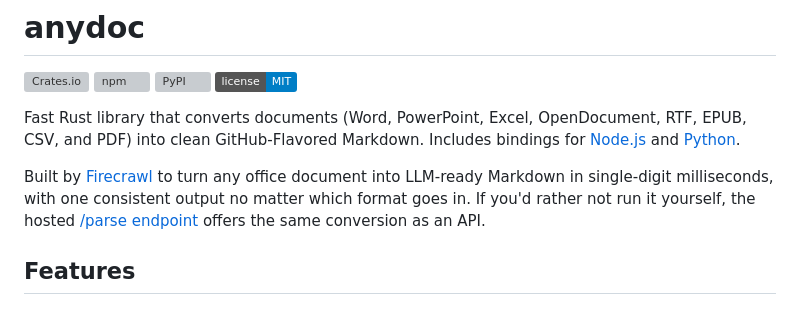
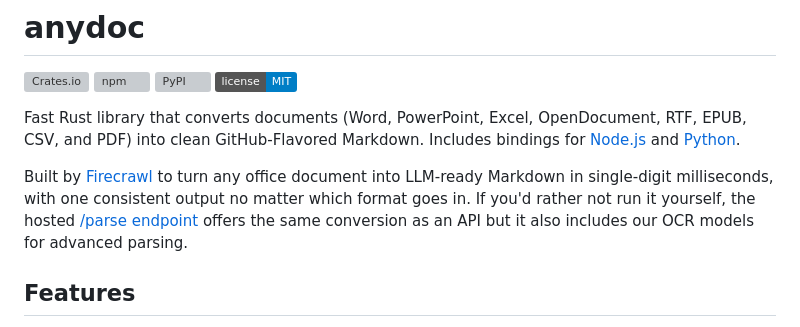
Before and after one commit to 789987777777/anydoc, a Markdown page: README.md, the part around the change. GitHub-like rendering; badges without logos; grey boxes are pictures that could not be loaded.

```diff
--- a/README.md
+++ b/README.md
@@ -7,7 +7,7 @@
 
 Fast Rust library that converts documents (Word, PowerPoint, Excel, OpenDocument, RTF, EPUB, CSV, and PDF) into clean GitHub-Flavored Markdown. Includes bindings for [Node.js](node/README.md) and [Python](python/README.md).
 
-Built by [Firecrawl](https://firecrawl.dev) to turn any office document into LLM-ready Markdown in single-digit milliseconds, with one consistent output no matter which format goes in. If you'd rather not run it yourself, the hosted [/parse endpoint](https://docs.firecrawl.dev/api-reference/endpoint/parse) offers the same conversion as an API.
+Built by [Firecrawl](https://firecrawl.dev) to turn any office document into LLM-ready Markdown in single-digit milliseconds, with one consistent output no matter which format goes in. If you'd rather not run it yourself, the hosted [/parse endpoint](https://docs.firecrawl.dev/api-reference/endpoint/parse) offers the same conversion as an API but it also includes our OCR models for advanced parsing.
 
 ## Features
 
```
